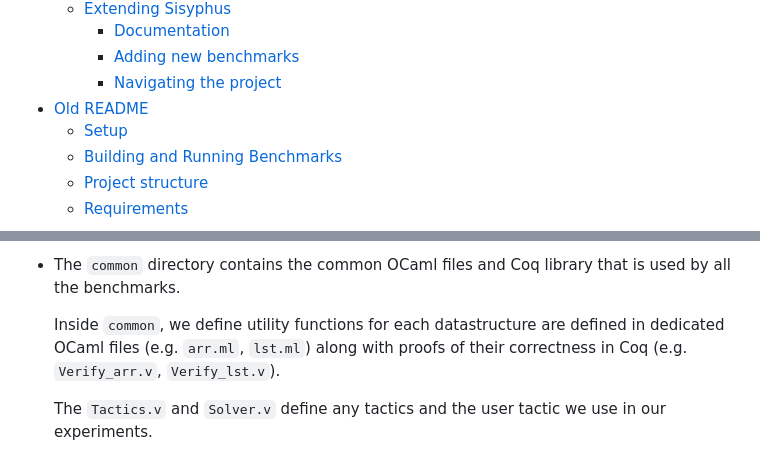
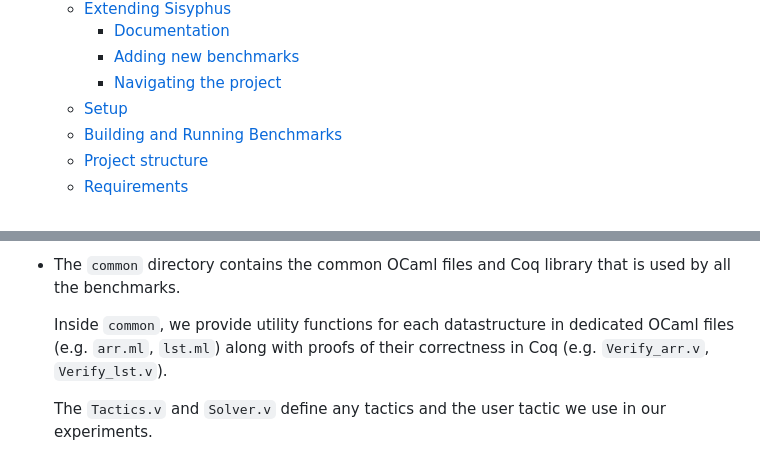
Before and after one commit to verse-lab/sisyphus, a Markdown page: readme.md, 2 parts joined by grey strips. GitHub-like rendering.

Commit message:
fixed typos from Mayank

```diff
--- a/readme.md
+++ b/readme.md
@@ -14,7 +14,6 @@
     - [Documentation](#documentation)
     - [Adding new benchmarks](#adding-new-benchmarks)
     - [Navigating the project](#navigating-the-project)
-- [Old README](#old-readme)
   - [Setup](#setup)
   - [Building and Running Benchmarks](#building-and-running-benchmarks)
   - [Project structure](#project-structure)
@@ -194,9 +193,9 @@ may want to look at.
 - The `common` directory contains the common OCaml files and Coq
   library that is used by all the benchmarks.
 
-  Inside `common`, we define utility functions for each datastructure
-  are defined in dedicated OCaml files (e.g. `arr.ml`, `lst.ml`) along
-  with proofs of their correctness in Coq (e.g. `Verify_arr.v`, `Verify_lst.v`).
+  Inside `common`, we provide utility functions for each datastructure
+  in dedicated OCaml files (e.g. `arr.ml`, `lst.ml`) along with proofs
+  of their correctness in Coq (e.g. `Verify_arr.v`, `Verify_lst.v`).
 
   The `Tactics.v` and `Solver.v` define any tactics and the user
   tactic we use in our experiments.
```
